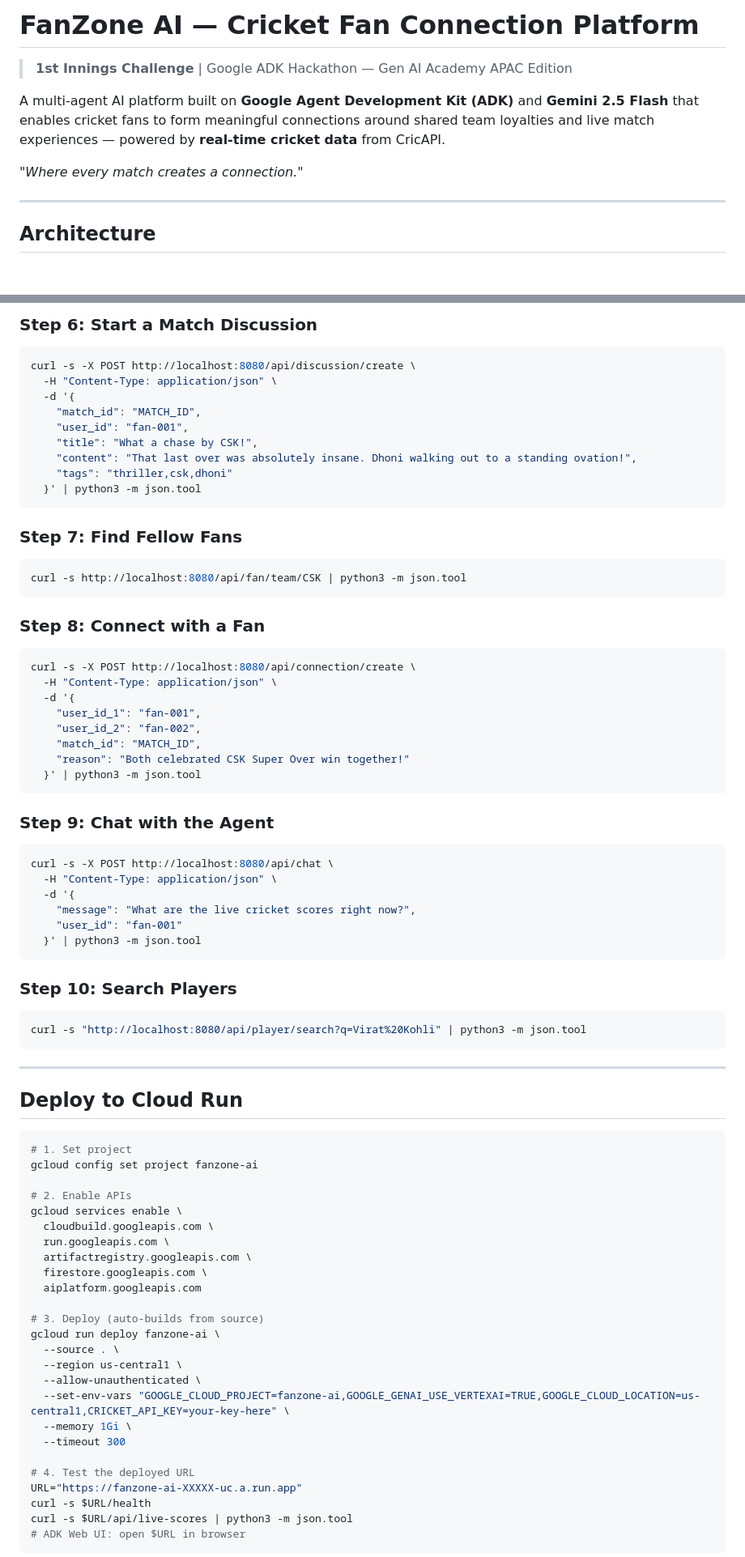
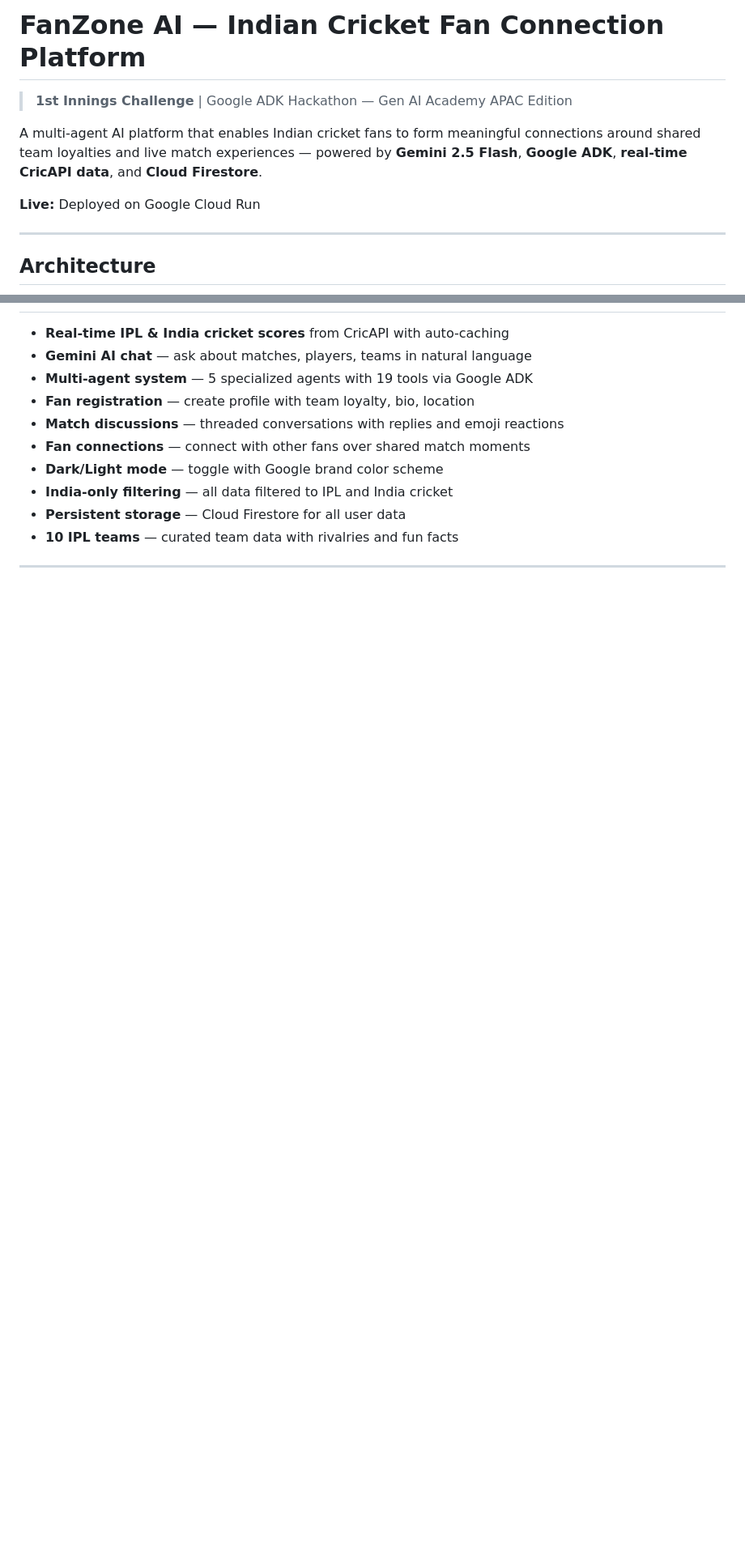
Before and after one commit to jkaliraj/fan_zone, a Markdown page: README.md, 2 parts joined by grey strips. Shown at 81% size. GitHub-like rendering; blank space fills up the shorter version.

````diff
--- a/README.md
+++ b/README.md
@@ -1,10 +1,10 @@
-# FanZone AI — Cricket Fan Connection Platform
+# FanZone AI — Indian Cricket Fan Connection Platform
 
 > **1st Innings Challenge** | Google ADK Hackathon — Gen AI Academy APAC Edition
 
-A multi-agent AI platform built on **Google Agent Development Kit (ADK)** and **Gemini 2.5 Flash** that enables cricket fans to form meaningful connections around shared team loyalties and live match experiences — powered by **real-time cricket data** from CricAPI.
+A multi-agent AI platform that enables Indian cricket fans to form meaningful connections around shared team loyalties and live match experiences — powered by **Gemini 2.5 Flash**, **Google ADK**, **real-time CricAPI data**, and **Cloud Firestore**.
 
-*"Where every match creates a connection."*
+**Live:** Deployed on Google Cloud Run
 
 ---
 
@@ -234,77 +292,13 @@ curl -s -X POST http://localhost:8080/api/fan/register \
-### Step 6: Start a Match Discussion
-```bash
-curl -s -X POST http://localhost:8080/api/discussion/create \
-  -H "Content-Type: application/json" \
-  -d '{
-    "match_id": "MATCH_ID",
-    "user_id": "fan-001",
-    "title": "What a chase by CSK!",
-    "content": "That last over was absolutely insane. Dhoni walking out to a standing ovation!",
-    "tags": "thriller,csk,dhoni"
-  }' | python3 -m json.tool
-```
-
-### Step 7: Find Fellow Fans
-```bash
-curl -s http://localhost:8080/api/fan/team/CSK | python3 -m json.tool
-```
-
-### Step 8: Connect with a Fan
-```bash
-curl -s -X POST http://localhost:8080/api/connection/create \
-  -H "Content-Type: application/json" \
-  -d '{
-    "user_id_1": "fan-001",
-    "user_id_2": "fan-002",
-    "match_id": "MATCH_ID",
-    "reason": "Both celebrated CSK Super Over win together!"
-  }' | python3 -m json.tool
-```
-
-### Step 9: Chat with the Agent
-```bash
-curl -s -X POST http://localhost:8080/api/chat \
-  -H "Content-Type: application/json" \
-  -d '{
-    "message": "What are the live cricket scores right now?",
-    "user_id": "fan-001"
-  }' | python3 -m json.tool
-```
-
-### Step 10: Search Players
-```bash
-curl -s "http://localhost:8080/api/player/search?q=Virat%20Kohli" | python3 -m json.tool
-```
+- **Real-time IPL & India cricket scores** from CricAPI with auto-caching
+- **Gemini AI chat** — ask about matches, players, teams in natural language
+- **Multi-agent system** — 5 specialized agents with 19 tools via Google ADK
+- **Fan registration** — create profile with team loyalty, bio, location
+- **Match discussions** — threaded conversations with replies and emoji reactions
+- **Fan connections** — connect with other fans over shared match moments
+- **Dark/Light mode** — toggle with Google brand color scheme
+- **India-only filtering** — all data filtered to IPL and India cricket
+- **Persistent storage** — Cloud Firestore for all user data
+- **10 IPL teams** — curated team data with rivalries and fun facts
 
 ---
 
-## Deploy to Cloud Run
-
-```bash
-# 1. Set project
-gcloud config set project fanzone-ai
-
-# 2. Enable APIs
-gcloud services enable \
-  cloudbuild.googleapis.com \
-  run.googleapis.com \
-  artifactregistry.googleapis.com \
-  firestore.googleapis.com \
-  aiplatform.googleapis.com
-
-# 3. Deploy (auto-builds from source)
-gcloud run deploy fanzone-ai \
-  --source . \
-  --region us-central1 \
-  --allow-unauthenticated \
-  --set-env-vars "GOOGLE_CLOUD_PROJECT=fanzone-ai,GOOGLE_GENAI_USE_VERTEXAI=TRUE,GOOGLE_CLOUD_LOCATION=us-central1,CRICKET_API_KEY=your-key-here" \
-  --memory 1Gi \
-  --timeout 300
-
-# 4. Test the deployed URL
-URL="https://fanzone-ai-XXXXX-uc.a.run.app"
-curl -s $URL/health
-curl -s $URL/api/live-scores | python3 -m json.tool
-# ADK Web UI: open $URL in browser
-```
-
````
Also changed, not shown: other parts of README.md (+206 -186 lines).
